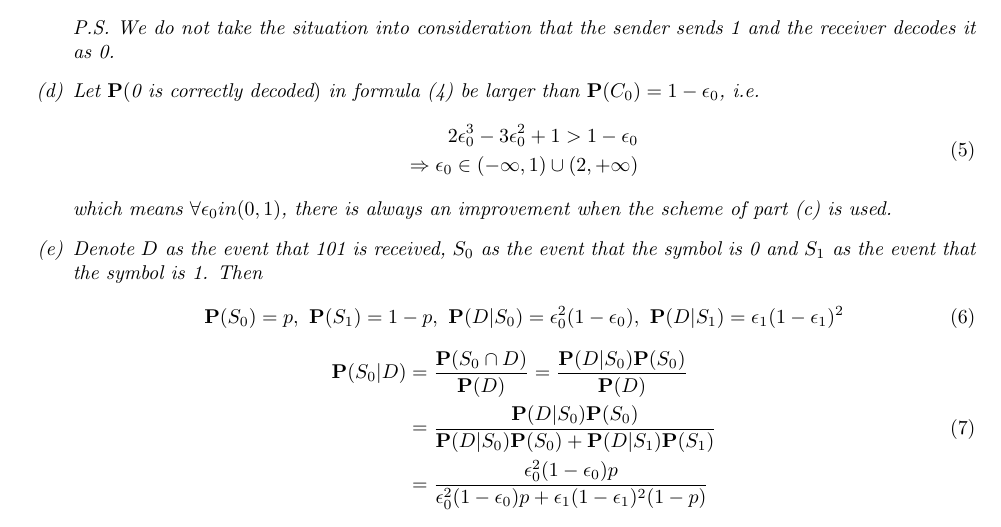
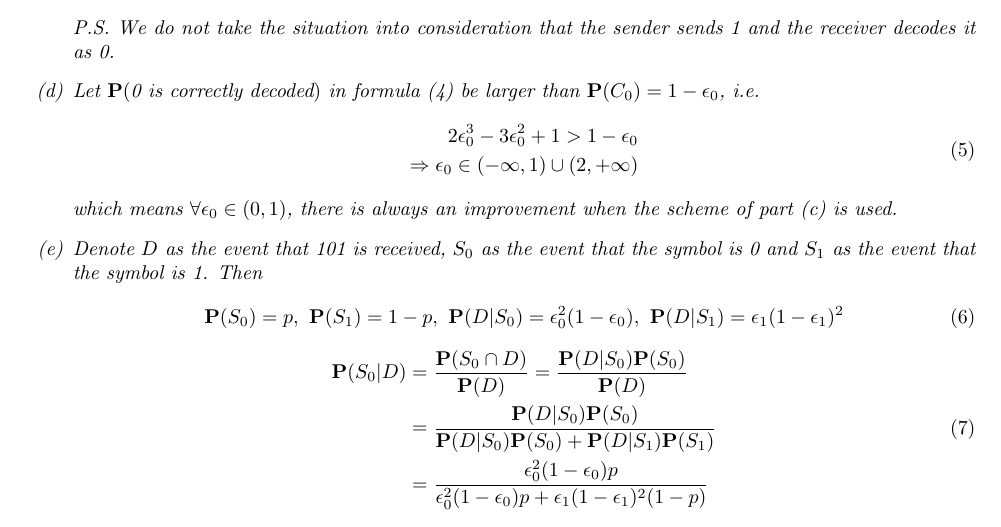
Before and after one commit to FHYQ-Dong/Note-of-Probability, a LaTeX document (HW/HW-3.tex): part of page 2 of 5, cut so that both start at the same text. Compiled offline with pdfLaTeX.

Commit message:
correct some mistake in A1.(d)

```diff
--- a/HW/HW-3.tex
+++ b/HW/HW-3.tex
@@ -26,7 +26,7 @@
 
 
 \title{Problem Set 3}
-\author{ FHYQ-Dong, Class **********, Student ID: ********** }
+\author{ FHYQ-Dong, Class ********** Student ID: ********** }
 \date{\today}
 
 \geometry{a4paper, scale=0.8}
@@ -112,7 +112,7 @@
         \Rightarrow \epsilon_0 \in (-\infty, 1) \cup (2, +\infty)
     \end{aligned}
     \end{equation}
-    which means $\forall \epsilon_0 in (0, 1)$, there is always an improvement when the scheme of part \ref{q:1.c} is used.
+    which means $\forall \epsilon_0 \in (0, 1)$, there is always an improvement when the scheme of part \ref{q:1.c} is used.
     \item Denote $D$ as the event that 101 is received, $S_0$ as the event that the symbol is 0 and $S_1$ as the event that the symbol is 1. Then
     \begin{equation}
         \mathbf{P}(S_0) = p,~ \mathbf{P}(S_1) = 1-p,~ \mathbf{P}(D | S_0) = \epsilon_0^2(1-\epsilon_0),~ \mathbf{P}(D | S_1) = \epsilon_1(1-\epsilon_1)^2
```
Also changed, not shown: 1 other file.
